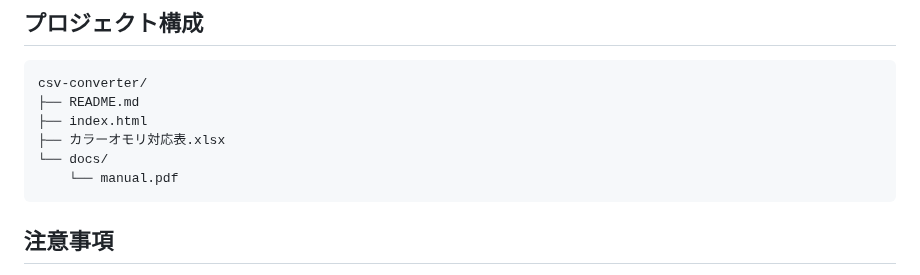
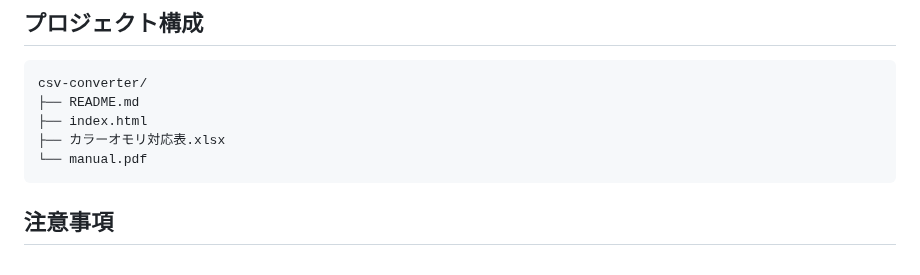
Before and after one commit to yukidaruma1123/csv-converter, a Markdown page: README.md, the part around the change. Rendered like a GitHub page.

````diff
--- a/README.md
+++ b/README.md
@@ -74,8 +74,7 @@ csv-converter/
 ├── README.md
 ├── index.html
 ├── カラーオモリ対応表.xlsx
-└── docs/
-    └── manual.pdf
+└── manual.pdf
 ```
 
 ## 注意事項
````
